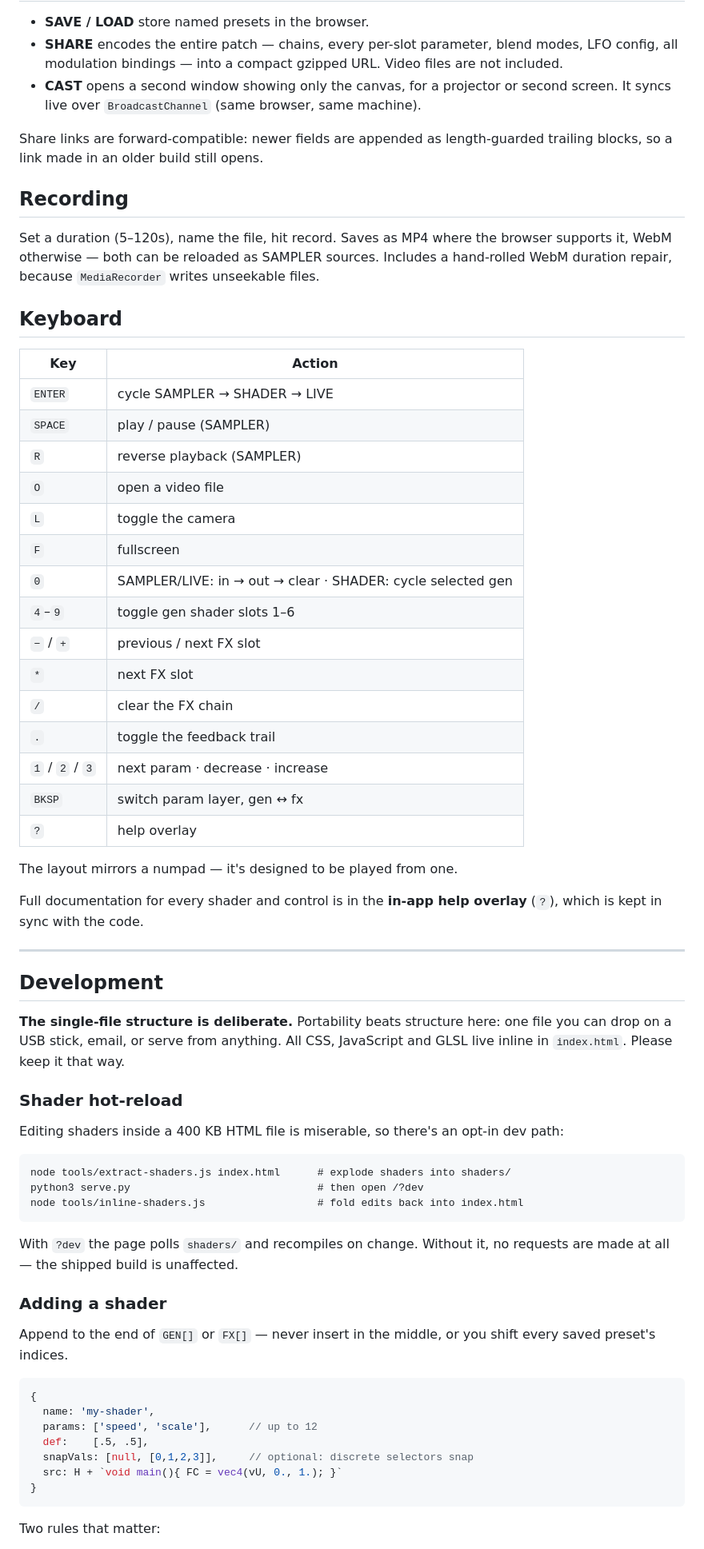
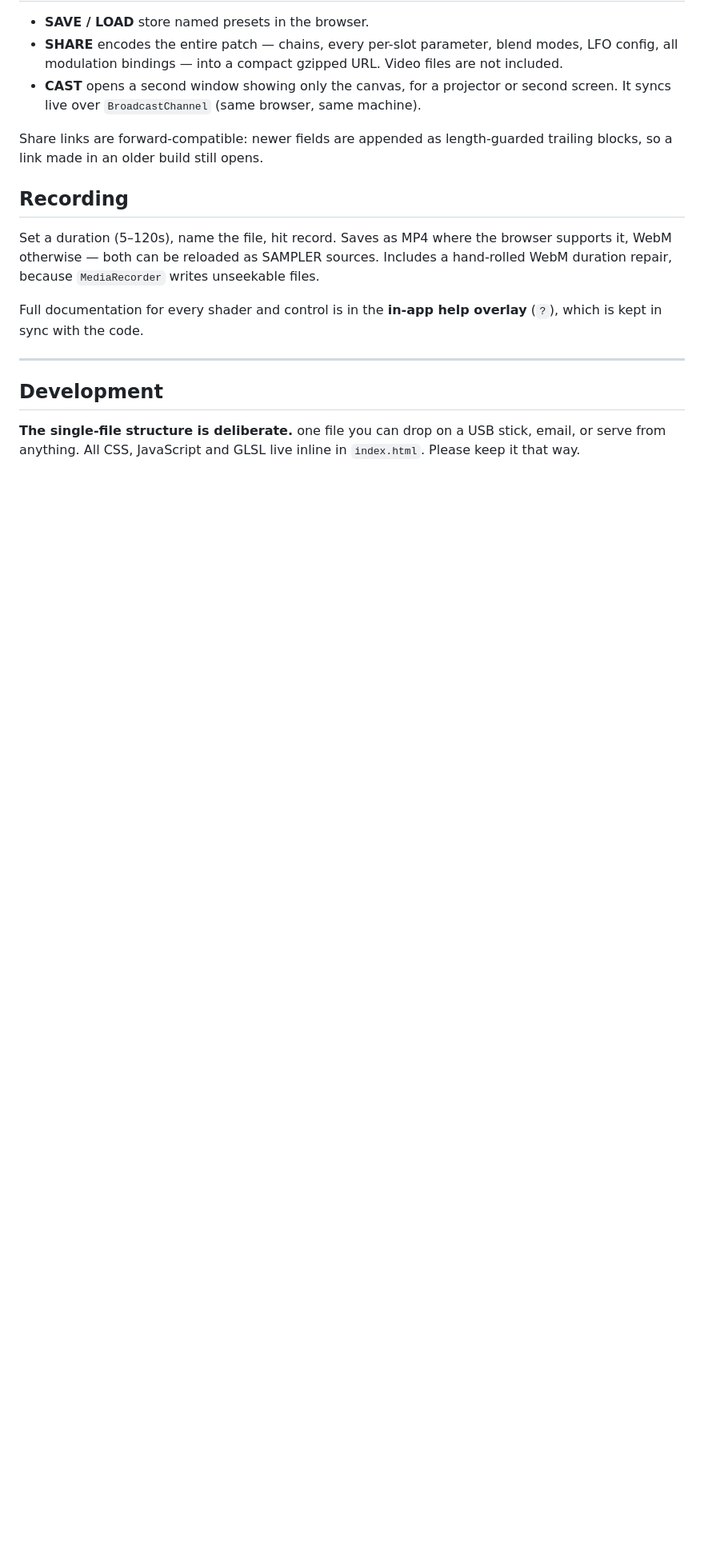
Before and after one commit to thedirgemedia/recur_web, a Markdown page: README.md, the part around one of its changes. Shown at 80% size. Drawn GitHub-style; blank space fills up the shorter version.

Commit message:
Revise README for installation and usage clarity
Updated installation instructions and clarified usage details in the README.

````diff
--- a/README.md
+++ b/README.md
@@ -126,28 +106,6 @@ browser supports it, WebM otherwise — both can be reloaded as SAMPLER sources.
 Includes a hand-rolled WebM duration repair, because `MediaRecorder` writes
 unseekable files.
 
-## Keyboard
-
-| Key | Action |
-|---|---|
-| `ENTER` | cycle SAMPLER → SHADER → LIVE |
-| `SPACE` | play / pause (SAMPLER) |
-| `R` | reverse playback (SAMPLER) |
-| `O` | open a video file |
-| `L` | toggle the camera |
-| `F` | fullscreen |
-| `0` | SAMPLER/LIVE: in → out → clear · SHADER: cycle selected gen |
-| `4`–`9` | toggle gen shader slots 1–6 |
-| `−` / `+` | previous / next FX slot |
-| `*` | next FX slot |
-| `/` | clear the FX chain |
-| `.` | toggle the feedback trail |
-| `1` / `2` / `3` | next param · decrease · increase |
-| `BKSP` | switch param layer, gen ↔ fx |
-| `?` | help overlay |
-
-The layout mirrors a numpad — it's designed to be played from one.
-
 Full documentation for every shader and control is in the **in-app help
 overlay** (`?`), which is kept in sync with the code.
 
@@ -155,38 +113,8 @@ overlay** (`?`), which is kept in sync with the code.
 
 ## Development
 
-**The single-file structure is deliberate.** Portability beats structure here:
+**The single-file structure is deliberate.**
 one file you can drop on a USB stick, email, or serve from anything. All CSS,
 JavaScript and GLSL live inline in `index.html`. Please keep it that way.
 
-### Shader hot-reload
 
-Editing shaders inside a 400 KB HTML file is miserable, so there's an opt-in dev
-path:
-
-```
-node tools/extract-shaders.js index.html      # explode shaders into shaders/
-python3 serve.py                              # then open /?dev
-node tools/inline-shaders.js                  # fold edits back into index.html
-```
-
-With `?dev` the page polls `shaders/` and recompiles on change. Without it, no
-requests are made at all — the shipped build is unaffected.
-
-### Adding a shader
-
-Append to the end of `GEN[]` or `FX[]` — never insert in the middle, or you
-shift every saved preset's indices.
-
-```js
-{
-  name: 'my-shader',
-  params: ['speed', 'scale'],      // up to 12
-  def:    [.5, .5],
-  snapVals: [null, [0,1,2,3]],     // optional: discrete selectors snap
-  src: H + `void main(){ FC = vec4(vU, 0., 1.); }`
-}
-```
-
-Two rules that matter:
-
````
Also changed, not shown: other parts of README.md (+9 -51 lines).
